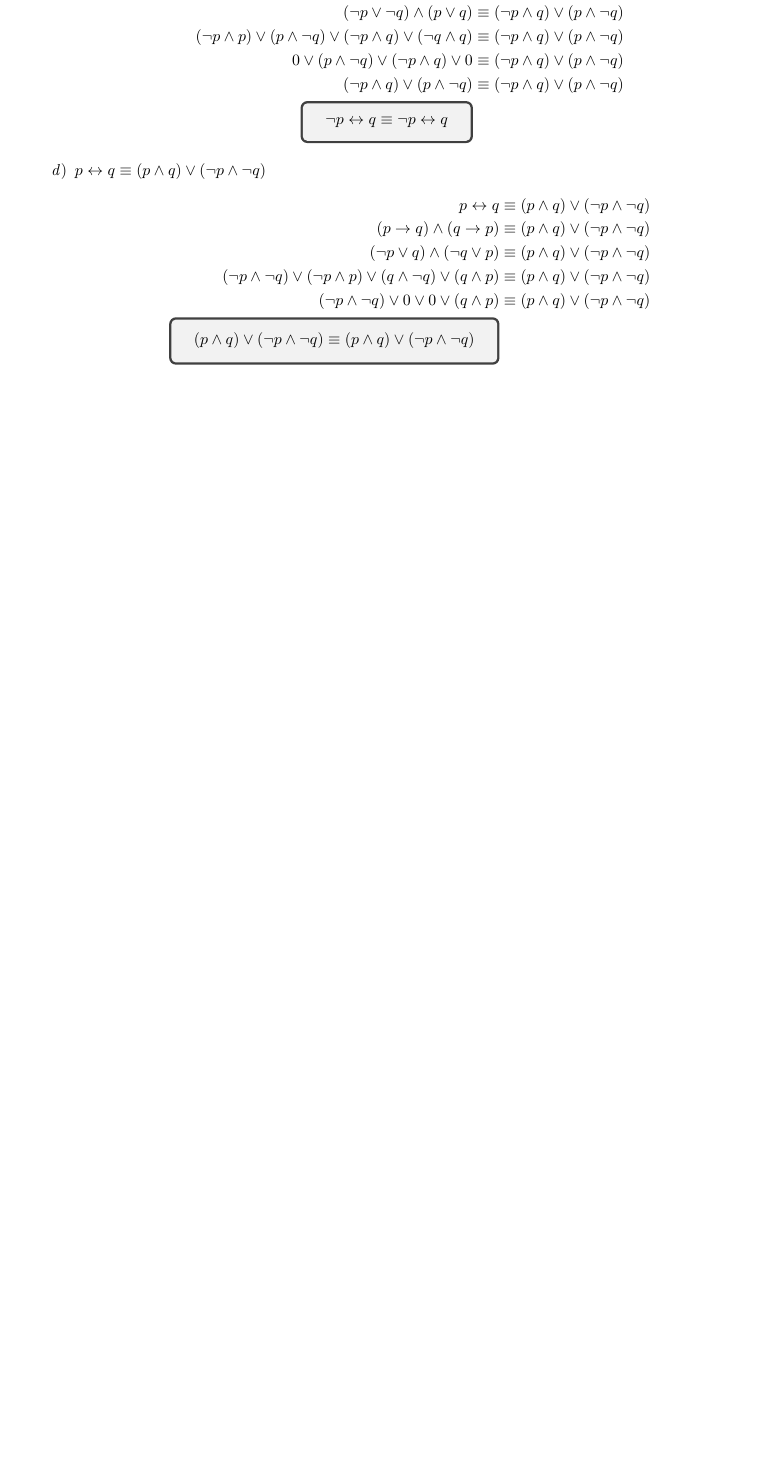
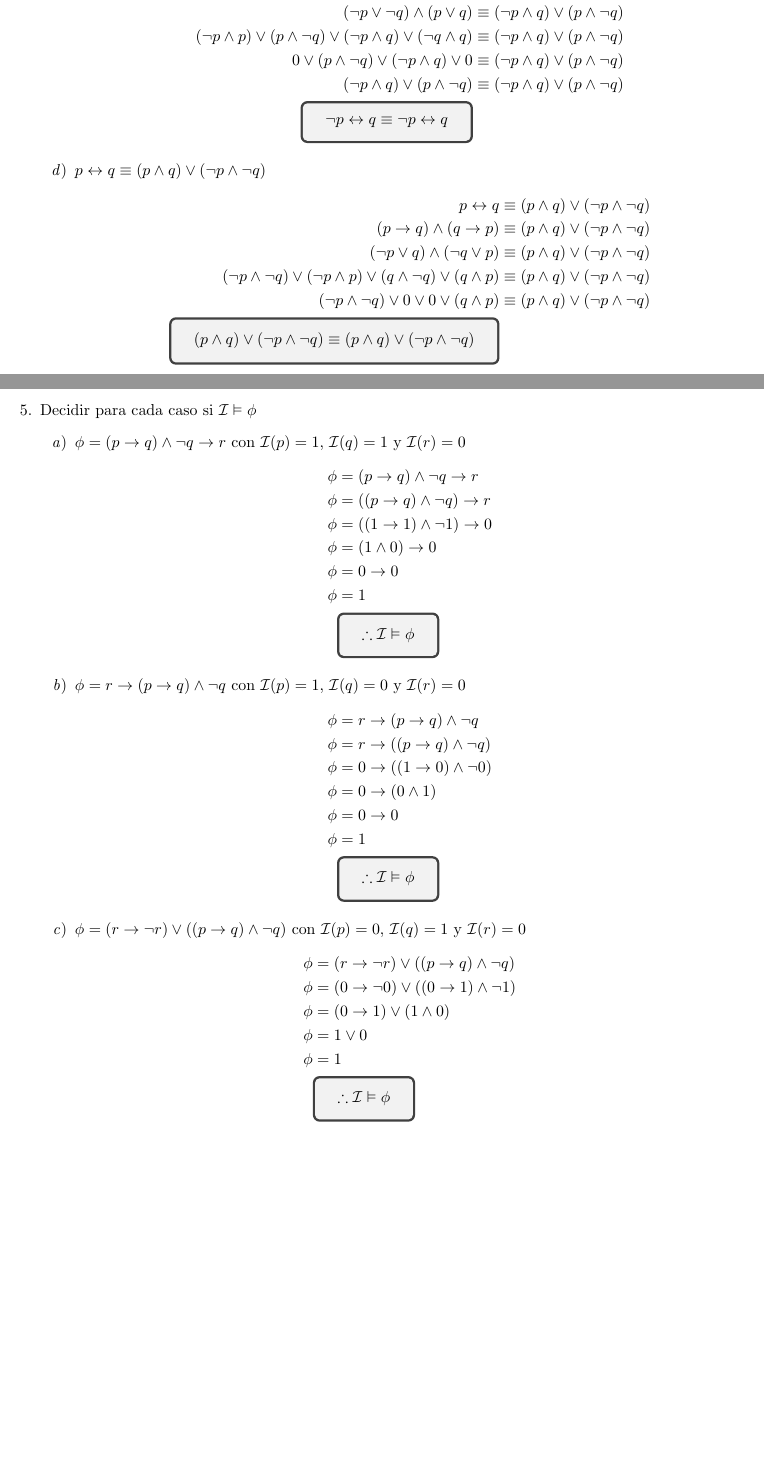
Before and after one commit to pablotrinidad/estructuras-discretas, a LaTeX document (notes/midterm-01/boletin-01/boletin-01.tex): part of page 5 of 5 before the commit and two parts of pages 5 and 6 of 6 after it, the two joined at a grey line, cut so that both start at the same text, the shorter picture padded with empty space. Compiled offline with pdfLaTeX.

Commit message:
Ex 5 finished of guide 01

```diff
--- a/notes/midterm-01/boletin-01/boletin-01.tex
+++ b/notes/midterm-01/boletin-01/boletin-01.tex
@@ -286,6 +286,45 @@
                     }
                 \end{aligned} \end{split} \end{equation*}
         \end{enumerate}
+
+    \clearpage
+    \item Decidir para cada caso si $\mathcal{I} \vDash \phi$
+        \begin{enumerate}
+            \item $\phi = (p \rightarrow q) \land \neg q \rightarrow r$ con
+                $\mathcal{I}(p) = 1$, $\mathcal{I}(q) = 1$ y $\mathcal{I}(r) = 0$
+                \begin{equation*} \begin{split} \begin{aligned}
+                    \phi &= (p \rightarrow q) \land \neg q \rightarrow r \\
+                    \phi &= ((p \rightarrow q) \land \neg q) \rightarrow r \\
+                    \phi &= ((1 \rightarrow 1) \land \neg 1) \rightarrow 0 \\
+                    \phi &= (1 \land 0) \rightarrow 0 \\
+                    \phi &= 0 \rightarrow 0 \\
+                    \phi &= 1 \\
+                    &\tcboxmath{\therefore \mathcal{I} \vDash \phi}
+                \end{aligned} \end{split} \end{equation*}
+
+            \item $\phi = r \rightarrow (p \rightarrow q) \land \neg q$ con
+                $\mathcal{I}(p) = 1$, $\mathcal{I}(q) = 0$ y $\mathcal{I}(r) = 0$
+                \begin{equation*} \begin{split} \begin{aligned}
+                    \phi &= r \rightarrow (p \rightarrow q) \land \neg q \\
+                    \phi &= r \rightarrow ((p \rightarrow q) \land \neg q) \\
+                    \phi &= 0 \rightarrow ((1 \rightarrow 0) \land \neg 0) \\
+                    \phi &= 0 \rightarrow (0 \land 1) \\
+                    \phi &= 0 \rightarrow 0 \\
+                    \phi &= 1 \\
+                    &\tcboxmath{\therefore \mathcal{I} \vDash \phi}
+                \end{aligned} \end{split} \end{equation*}
+
+            \item $\phi = (r \rightarrow \neg r) \lor ((p \rightarrow q) \land \neg q)$ con
+                $\mathcal{I}(p) = 0$, $\mathcal{I}(q) = 1$ y $\mathcal{I}(r) = 0$
+                \begin{equation*} \begin{split} \begin{aligned}
+                    \phi &= (r \rightarrow \neg r) \lor ((p \rightarrow q) \land \neg q) \\
+                    \phi &= (0 \rightarrow \neg 0) \lor ((0 \rightarrow 1) \land \neg 1) \\
+                    \phi &= (0 \rightarrow 1) \lor (1 \land 0) \\
+                    \phi &= 1 \lor 0 \\
+                    \phi &= 1 \\
+                    &\tcboxmath{\therefore \mathcal{I} \vDash \phi}
+                \end{aligned} \end{split} \end{equation*}
+        \end{enumerate}
 \end{enumerate}
 
 
```
Also changed, not shown: notes/midterm-01/boletin-01/boletin-01.pdf.
